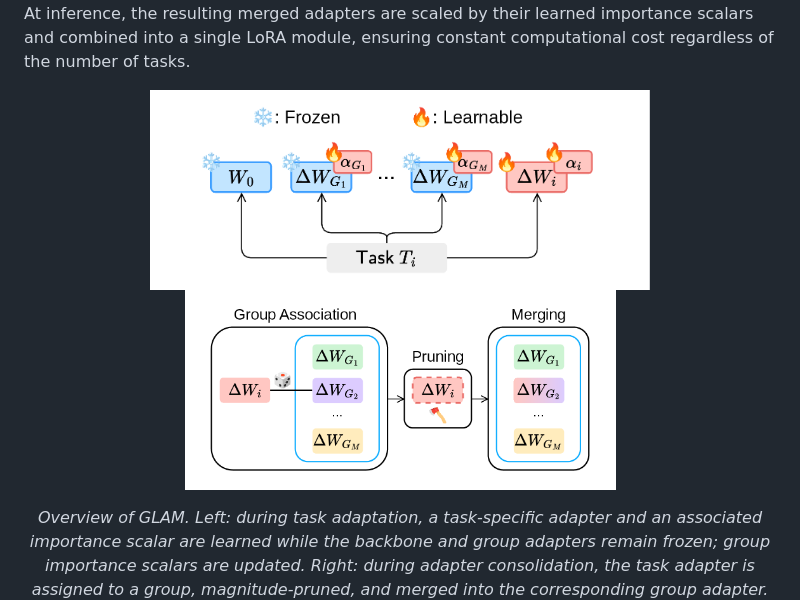
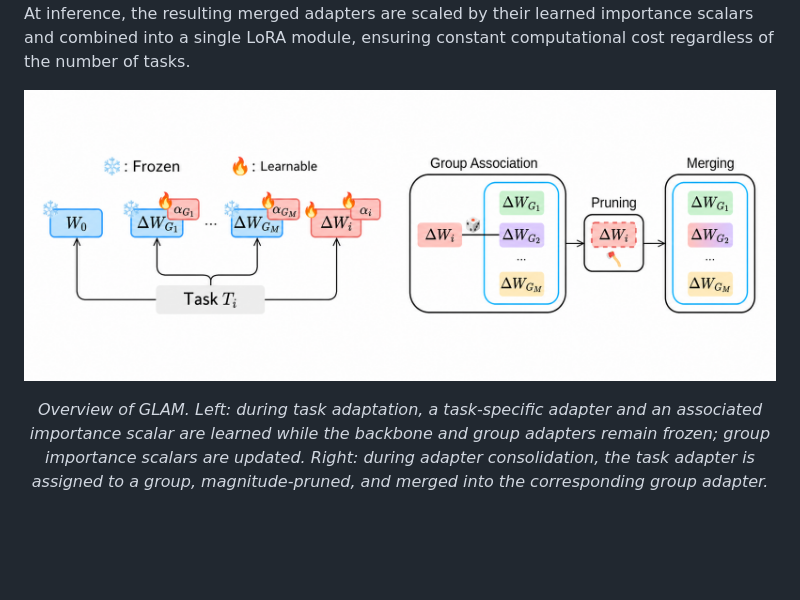
Before and after one commit to atlas-luiss/GLAM, a Markdown page: README.md, the part around the change. Rendered like a GitHub page; pictures changed too: assets/GLAM-overview.png (added); blank space fills up the shorter version.

Commit message:
Improve README method figure layout

```diff
--- a/README.md
+++ b/README.md
@@ -44,8 +44,7 @@ cost regardless of the number of tasks.
 
 
 <p align="center">
-  <img src="assets/GLAM-I.png" alt="GLAM task-specific adapter training" height="200">
-  <img src="assets/GLAM-II.png" alt="GLAM adapter grouping and merging" height="200">
+  <img src="assets/GLAM-overview.png" alt="GLAM task adaptation and adapter consolidation overview">
 </p>
 <p align="center">
   <em>Overview of GLAM. Left: during task adaptation, a task-specific adapter
```
